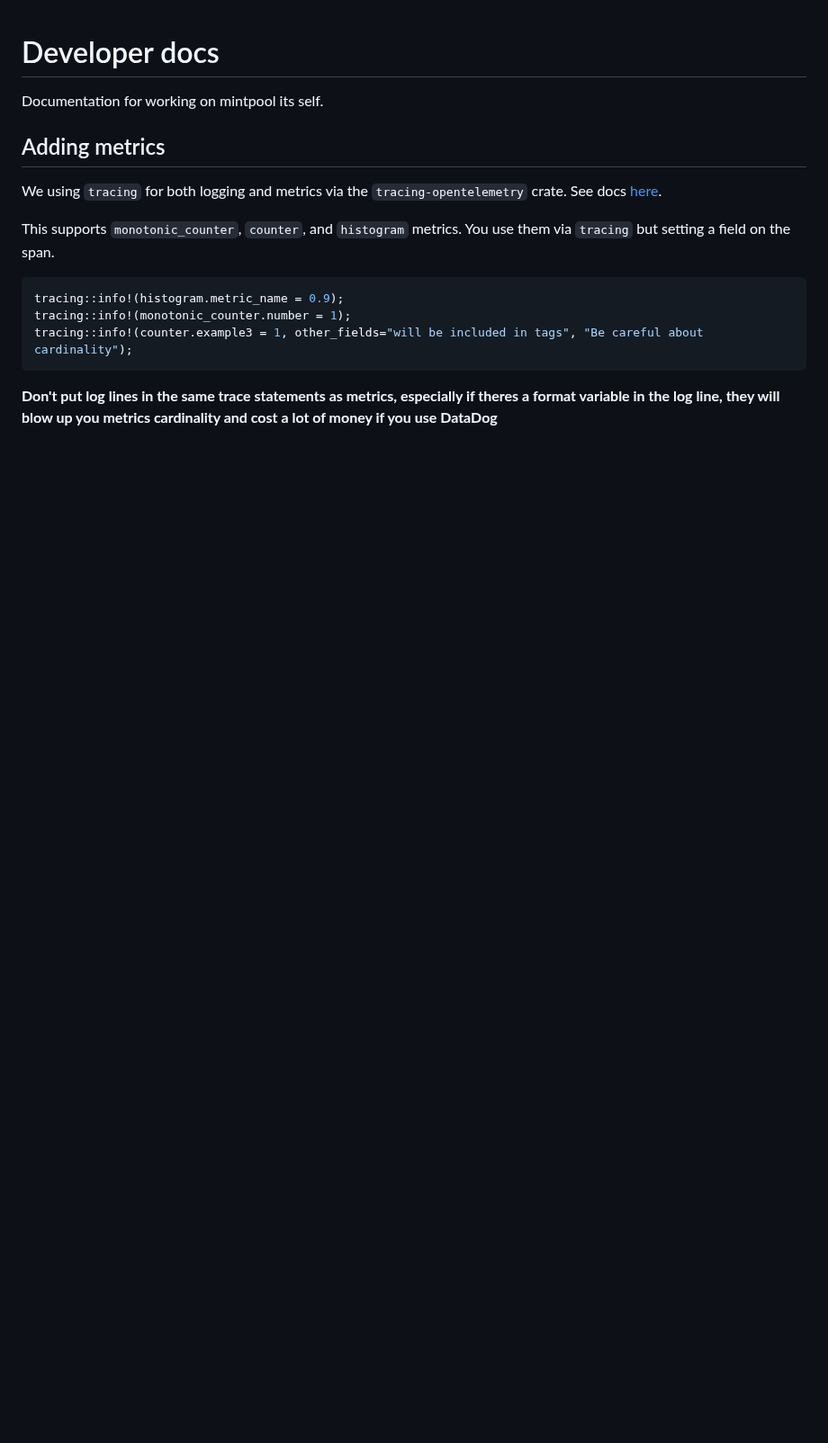
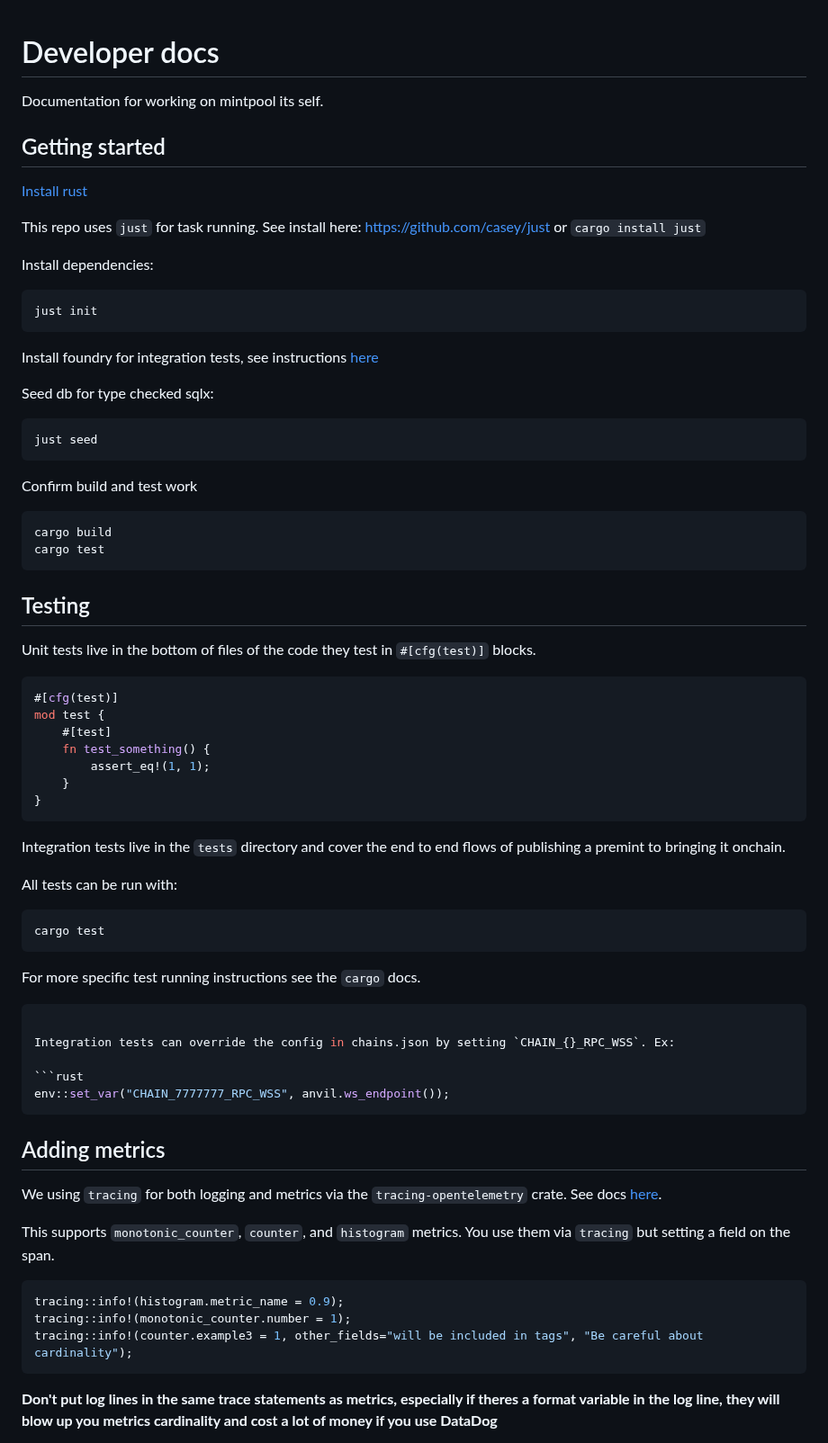
Before and after one commit to ourzora/mintpool, a Markdown page: docs/DEVELOPMENT.md, the part around the change. Shown at 90% size. GitHub-like rendering; blank space fills up the shorter version.

````diff
--- a/docs/DEVELOPMENT.md
+++ b/docs/DEVELOPMENT.md
@@ -1,6 +1,68 @@
 # Developer docs
 
 Documentation for working on mintpool its self.
+
+## Getting started
+
+[Install rust](https://www.rust-lang.org/tools/install)
+
+This repo uses `just` for task running. See install here: https://github.com/casey/just
+or `cargo install just`
+
+Install dependencies:
+
+```sh
+just init
+```
+
+Install foundry for integration tests, see
+instructions [here](https://book.getfoundry.sh/getting-started/installation)
+
+Seed db for type checked sqlx:
+
+```shell
+just seed
+```
+
+Confirm build and test work
+
+```sh
+cargo build
+cargo test
+```
+
+## Testing
+
+Unit tests live in the bottom of files of the code they test in `#[cfg(test)]` blocks.
+
+```rust
+#[cfg(test)]
+mod test {
+    #[test]
+    fn test_something() {
+        assert_eq!(1, 1);
+    }
+}
+```
+
+Integration tests live in the `tests` directory and cover the end to end flows of publishing a
+premint to bringing it onchain.
+
+All tests can be run with:
+
+```
+cargo test
+```
+
+For more specific test running instructions see the `cargo` docs.
+
+```sh
+
+Integration tests can override the config in chains.json by setting `CHAIN_{}_RPC_WSS`. Ex:
+
+```rust
+env::set_var("CHAIN_7777777_RPC_WSS", anvil.ws_endpoint());
+```
 
 ## Adding metrics
 
````
Also changed, not shown: README.md (+98 -18 lines), data/mintpool.png (added), docs/OPERATION.md (added).
